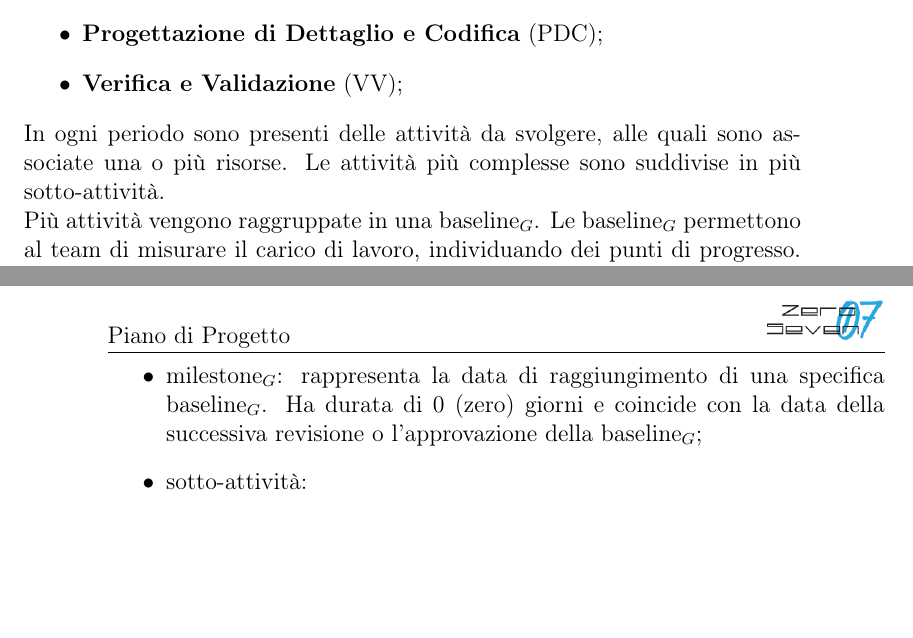
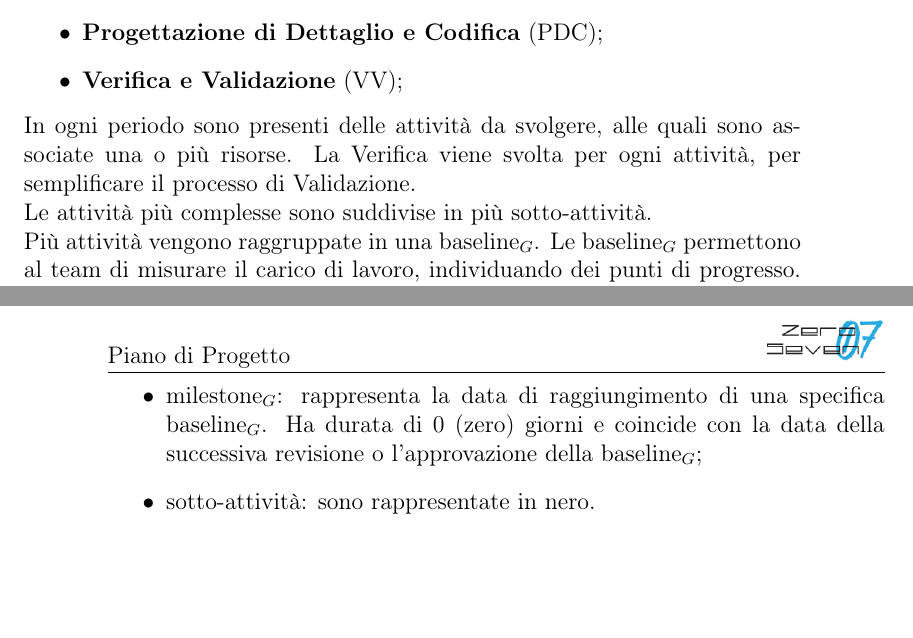
Before and after one commit to mirkofranco/ProgettoSWEDocumentazione, a LaTeX book (Esterni/PianoDiProgetto/PianoDIProgetto.tex, which reads Esterni/PianoDiProgetto/pianificazione.tex): two parts of pages 13 and 14 of 29, joined at a grey line, cut so that both start at the same text. Compiled offline with pdfLaTeX.

Commit message:
fine introduzione pianificazione

```diff
--- a/Esterni/PianoDiProgetto/pianificazione.tex
+++ b/Esterni/PianoDiProgetto/pianificazione.tex
@@ -7,7 +7,7 @@ Lo sviluppo del progetto è diviso in cinque periodi:
     \item \textbf{Progettazione di Dettaglio e Codifica} (PDC);
     \item \textbf{Verifica e Validazione} (VV);
 \end{itemize}
-In ogni periodo sono presenti delle attività da svolgere, alle quali sono associate una o più risorse.
+In ogni periodo sono presenti delle attività da svolgere, alle quali sono associate una o più risorse. La Verifica viene svolta per ogni attività, per semplificare il processo di Validazione.\\
 Le attività più complesse sono suddivise in più sotto-attività.\\Più attività vengono raggruppate in una baseline$_{G}$. Le baseline$_{G}$ permettono al team di misurare il carico di lavoro, individuando dei punti di progresso. Una volta definita, la baseline$_{G}$ può essere modificata solo se è strettamente necessario. Quando tutte le attività che lo caratterizzano sono state soddisfate, il Responsabile può approvare la baseline.\\
 Nel Gantt$_{G}$ vengono riportate:
 \begin{itemize}
@@ -17,5 +17,5 @@ Nel Gantt$_{G}$ vengono riportate:
         \item Attività non critiche: attività che possono essere svolte in parallelo alle attività critiche. Un ritardo su queste attività non provoca ritardi sulle altre;
     \end{itemize}
     \item milestone$_{G}$: rappresenta la data di raggiungimento di una specifica baseline$_{G}$. Ha durata di 0 (zero) giorni e coincide con la data della successiva revisione o l'approvazione della baseline$_{G}$;
-    \item sotto-attività:
+    \item sotto-attività: sono rappresentate in nero.
 \end{itemize}
```
